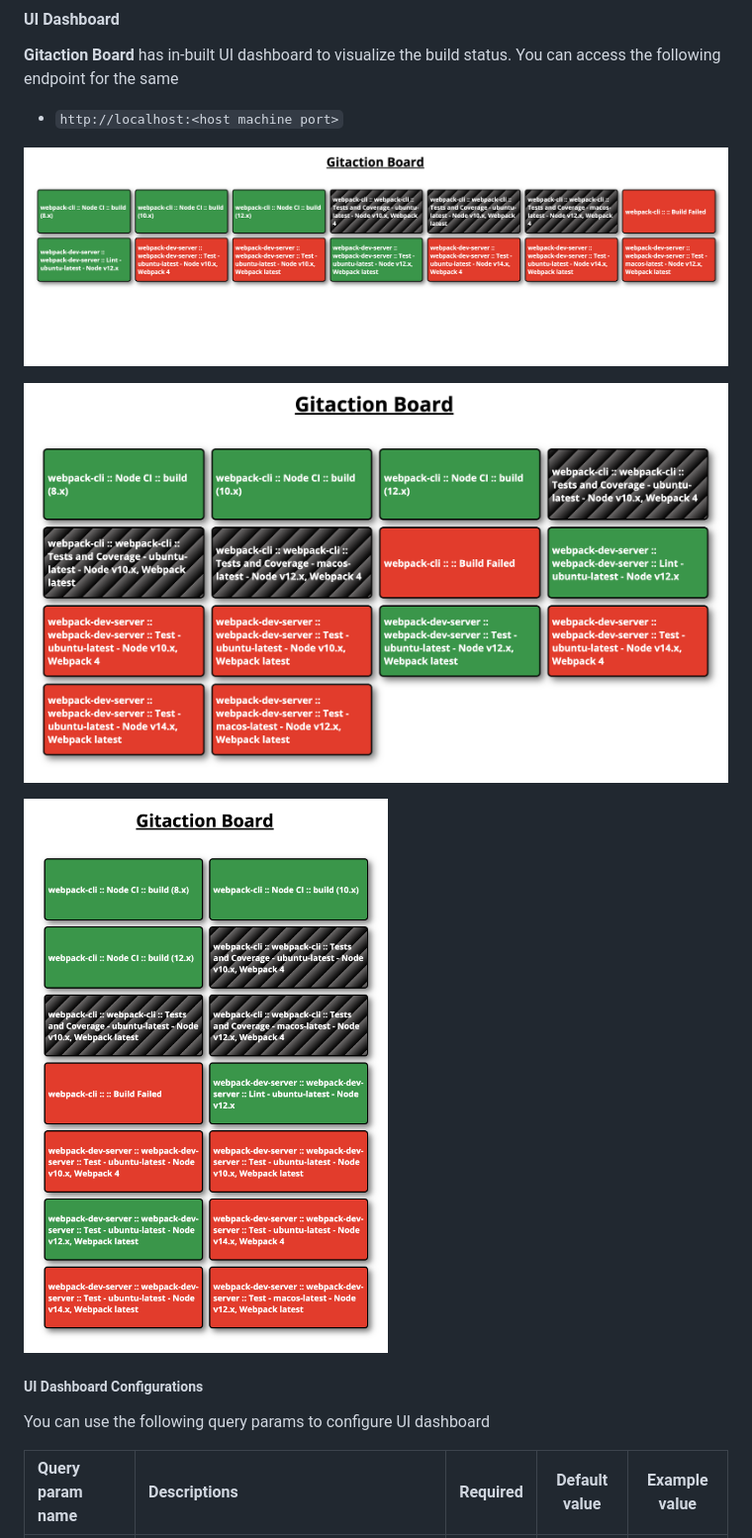
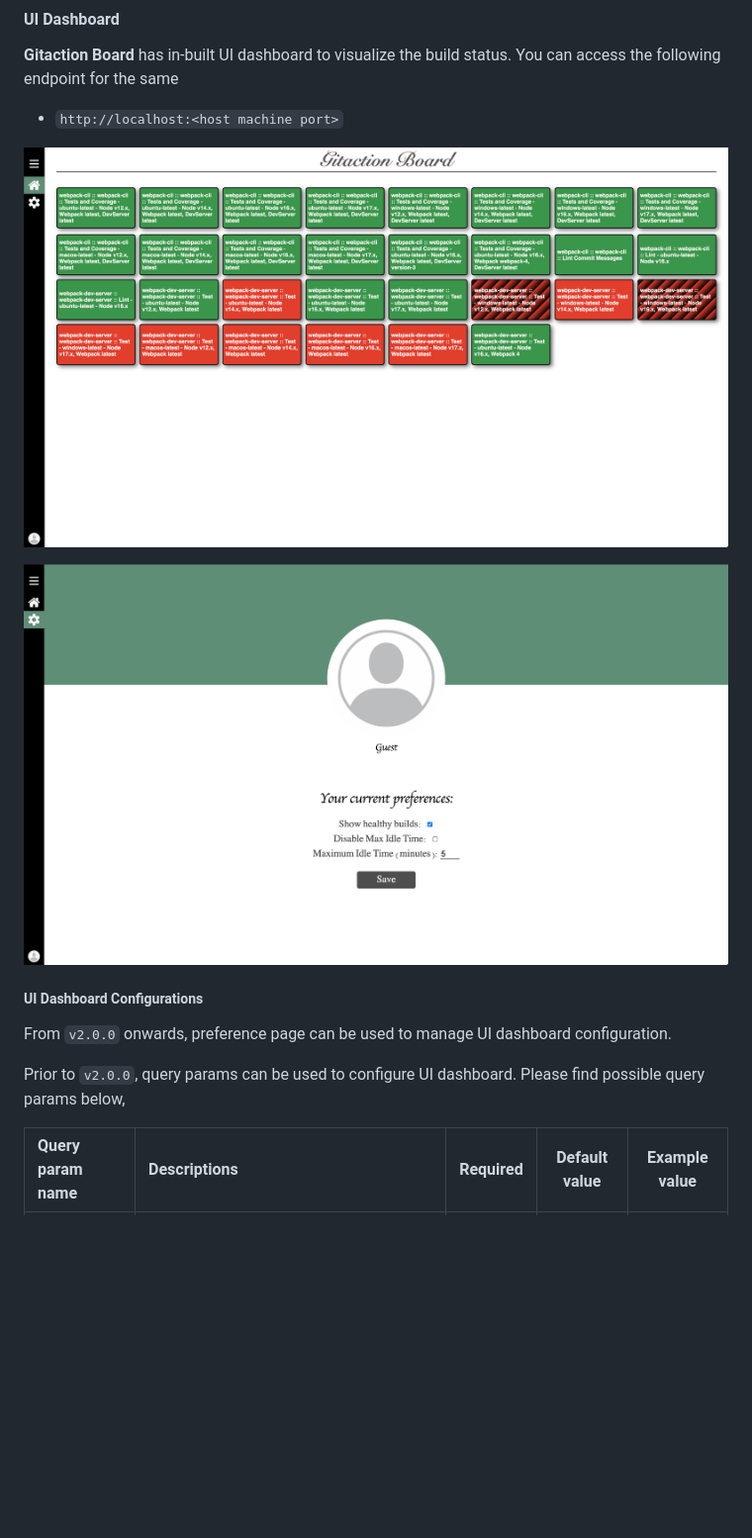
Before and after one commit to otto-de/gitactionboard, a Markdown page: README.md, the part around the change. Shown: that part at 99% size. Rendered like a GitHub page; pictures changed too: doc/preference-sample1.png (added), doc/sample1.png, doc/sample2.png (deleted); blank space fills up the shorter version.

Commit message:
docs: Update readme file with new sample for v2.0.0

```diff
--- a/README.md
+++ b/README.md
@@ -100,13 +100,13 @@ follow [this link](https://docs.github.com/en/developers/apps/building-oauth-app
 
 ![UI dashboard sample 1](https://raw.githubusercontent.com/otto-de/gitactionboard/main/doc/sample1.png)
 
-![UI dashboard sample 2](https://raw.githubusercontent.com/otto-de/gitactionboard/main/doc/sample2.png)
-
-![UI dashboard sample 3](https://raw.githubusercontent.com/otto-de/gitactionboard/main/doc/sample3.png)
+![preference sample 1](https://raw.githubusercontent.com/otto-de/gitactionboard/main/doc/preference-sample1.png)
 
 ##### UI Dashboard Configurations
 
-You can use the following query params to configure UI dashboard
+From `v2.0.0` onwards, preference page can be used to manage UI dashboard configuration.
+
+Prior to `v2.0.0`, query params can be used to configure UI dashboard. Please find possible query params below,
 
 | Query param name      | Descriptions                                                                                              | Required | Default value | Example value |
 | :-------------------- | :-------------------------------------------------------------------------------------------------------- | :------: | :-----------: | :-----------: |
```
Also changed, not shown: 1 other file.
